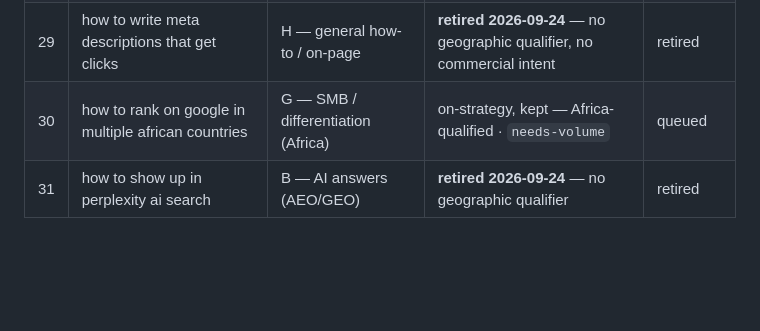
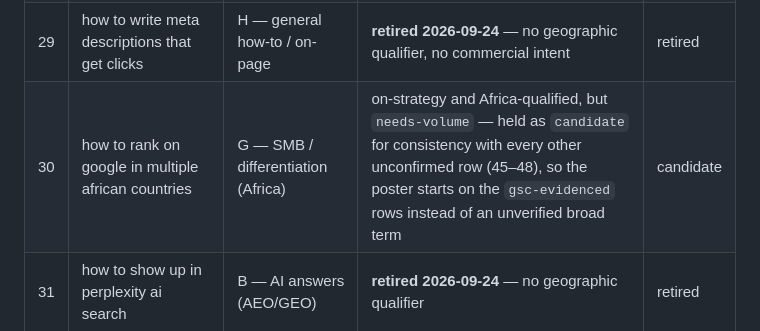
Before and after one commit to benji4563/afrishield-ai-seo, a Markdown page: ai-seo/marketing-site/content-queue.md, the part around the change. Rendered like a GitHub page; blank space fills up the shorter version.

Commit message:
Hold row 30 as candidate so the poster starts on evidenced keywords
Row 30 sat above rows 32-44 in the table, so the auto-poster would have
taken it first despite being graded needs-volume. Every other unconfirmed
row (45-48) is already held as candidate; row 30 was inconsistent with
that, and with the file's own rule that candidates stay out of the pick
pool until a DataForSEO pass confirms them.

Makes row 32 (how much does seo cost in nigeria, gsc-evidenced) the next
pick, as the 2026-09-24 diagnosis intended.

Co-Authored-By: Claude Opus 5 <noreply@anthropic.com>
Claude-Session: https://claude.ai/code/session_01QH1k9GHFe1JWHmNPh2KRX4

```diff
--- a/ai-seo/marketing-site/content-queue.md
+++ b/ai-seo/marketing-site/content-queue.md
@@ -145,7 +145,7 @@ but volume **not yet confirmed** — leave out of the active list until checked.
 | 27 | how many backlinks does a small business need | H — general how-to | **retired 2026-09-24** — no geographic qualifier | retired |
 | 28 | how to get more phone calls from google search | E — local / commercial | **retired 2026-09-24** — superseded by row 34 | retired |
 | 29 | how to write meta descriptions that get clicks | H — general how-to / on-page | **retired 2026-09-24** — no geographic qualifier, no commercial intent | retired |
-| 30 | how to rank on google in multiple african countries | G — SMB / differentiation (Africa) | on-strategy, kept — Africa-qualified · `needs-volume` | queued |
+| 30 | how to rank on google in multiple african countries | G — SMB / differentiation (Africa) | on-strategy and Africa-qualified, but `needs-volume` — held as `candidate` for consistency with every other unconfirmed row (45–48), so the poster starts on the `gsc-evidenced` rows instead of an unverified broad term | candidate |
 | 31 | how to show up in perplexity ai search | B — AI answers (AEO/GEO) | **retired 2026-09-24** — no geographic qualifier | retired |
 
 ## Active queue — African commercial intent (added 2026-09-24)
```
